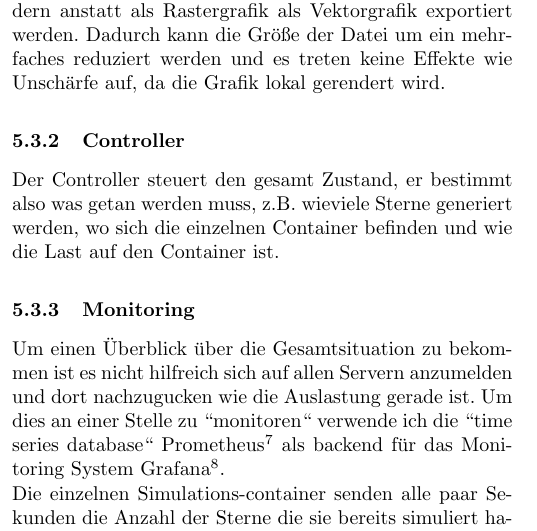
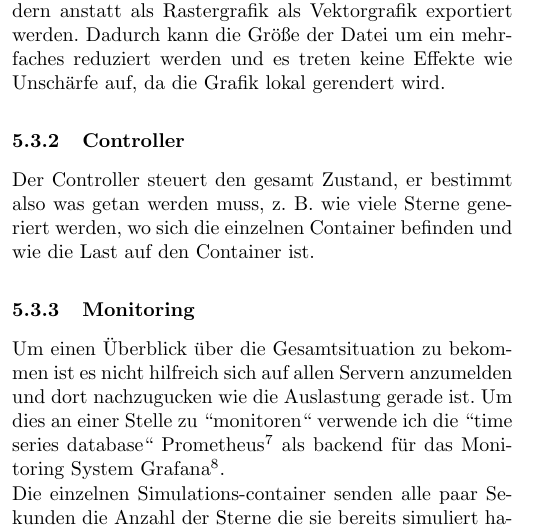
Before and after one commit to galaxy-simulator/Writeup, a LaTeX document (main.tex, which reads docs/container.tex): part of one column of page 7 of 10, cut so that both start at the same text. Compiled offline with pdfLaTeX.

Commit message:
:pencil2: fixed typos

```diff
--- a/docs/container.tex
+++ b/docs/container.tex
@@ -121,7 +121,7 @@ die Grafik lokal gerendert wird.
 
 \subsubsection{Controller}
 Der Controller steuert den gesamt Zustand, er bestimmt also was getan werden
-muss, z.B. wieviele Sterne generiert werden, wo sich die einzelnen Container
+muss, z. B. wie viele Sterne generiert werden, wo sich die einzelnen Container
 befinden und wie die Last auf den Container ist.
 
 \subsubsection{Monitoring}
```
